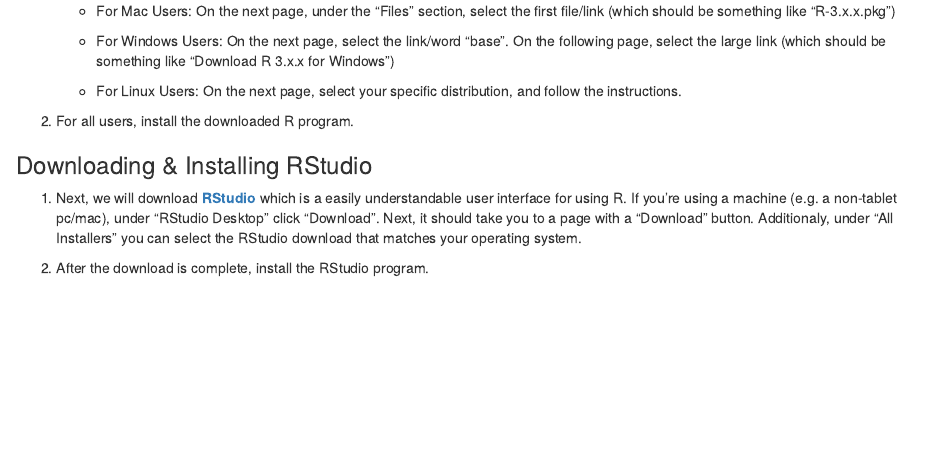
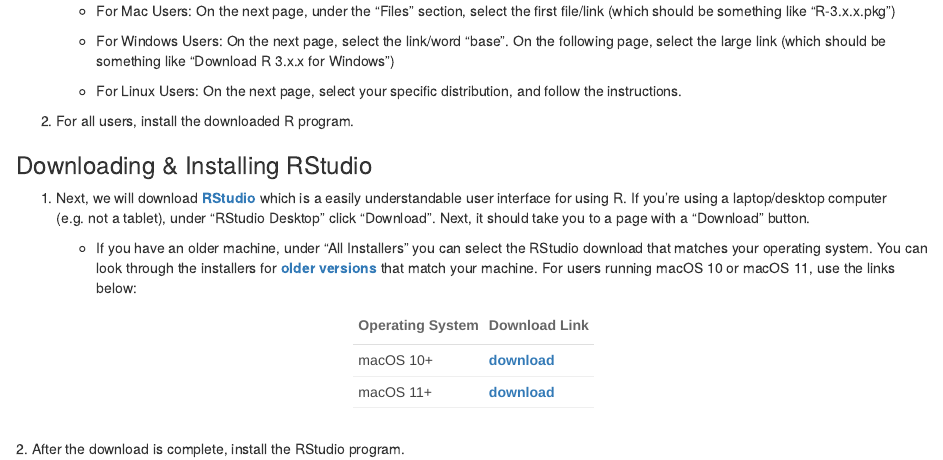
Before and after one commit to burrelvannjr/gradstats_sdsu, an R Markdown document (resources/exercises/installing.Rmd): the page in a window 1100 px wide, from 640 px down. The pictures show the output file resources/exercises/installing.html that the author committed with the source, opened offline.

Commit message:
updated RStudio versions links

````diff
--- a/resources/exercises/installing.Rmd
+++ b/resources/exercises/installing.Rmd
@@ -47,5 +47,19 @@
 
 ### Downloading & Installing RStudio
 
-1. Next, we will download [**RStudio**](https://rstudio.com/products/rstudio/download/) which is a easily understandable user interface for using R. If you're using a machine (e.g. a non-tablet pc/mac), under "RStudio Desktop" click "Download". Next, it should take you to a page with a "Download" button. Additionaly, under "All Installers" you can select the RStudio download that matches your operating system.
+1. Next, we will download [**RStudio**](https://rstudio.com/products/rstudio/download/) which is a easily understandable user interface for using R. If you're using a laptop/desktop computer (e.g. not a tablet), under "RStudio Desktop" click "Download". Next, it should take you to a page with a "Download" button.
 
+
+    + If you have an older machine, under "All Installers" you can select the RStudio download that matches your operating system. You can look through the installers for [**older versions**](https://docs.posit.co/previous-versions/rstudio) that match your machine. For users running macOS 10 or macOS 11, use the links below:
+
+
+```{r, echo=FALSE, message=FALSE}
+library(dplyr)
+library(kableExtra)
+```
+
+
+```{r, echo=FALSE}
+oss <- c("macOS 10+","macOS 11+")
+downloads <- c("download","download")
+urls <- c("https://s3.amazonaws.com/rstudio-ide-build/desktop/macos/RStudio-2022.07.2-576.dmg","https://s3.amazonaws.com/rstudio-ide-build/electron/macos/RStudio-2022.12.0-353.dmg")
@@ -51,0 +70 @@
+names(table_data) <- c("Operating System","Download Link")
@@ -52 +76,4 @@
+<br>
 2. After the download is complete, install the RStudio program.
+
+<br><br>
````
Also changed, not shown: resources/exercises/installing.html, resources/exercises/installing.Rmd (9 more changed lines), 1 other file.
